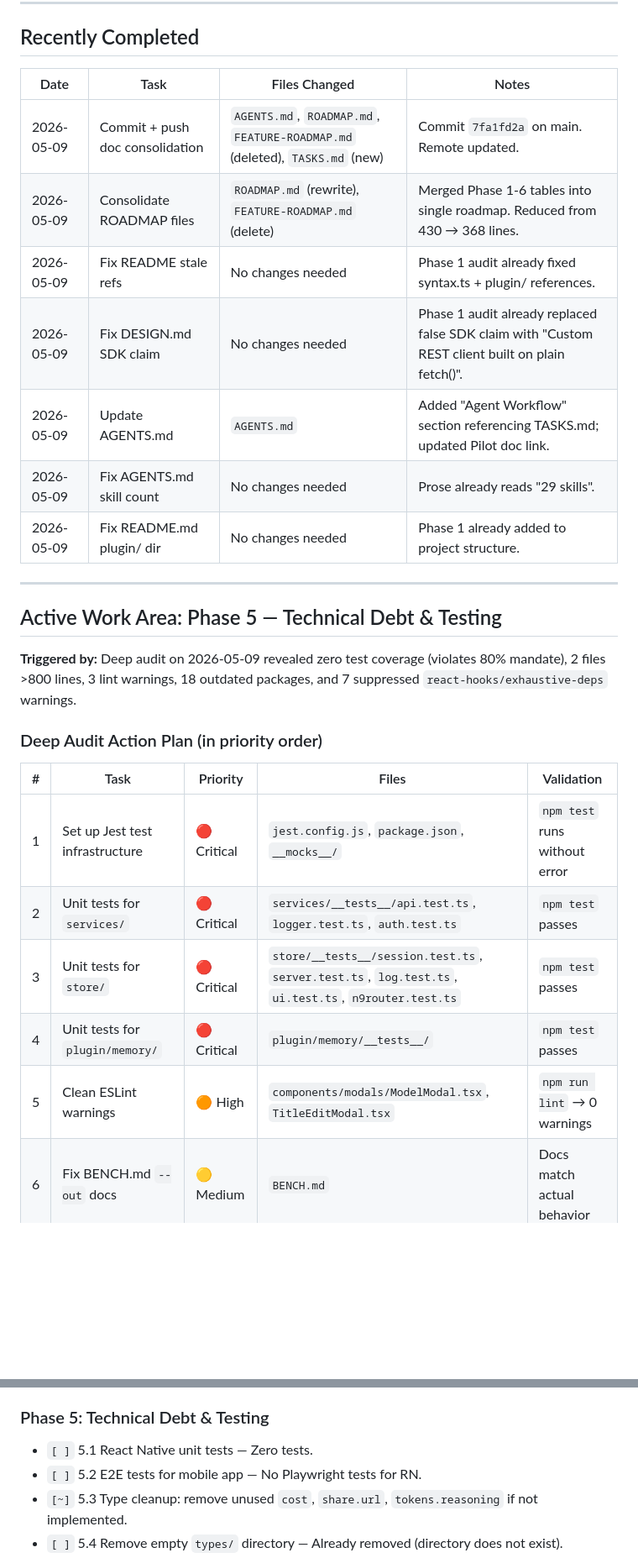
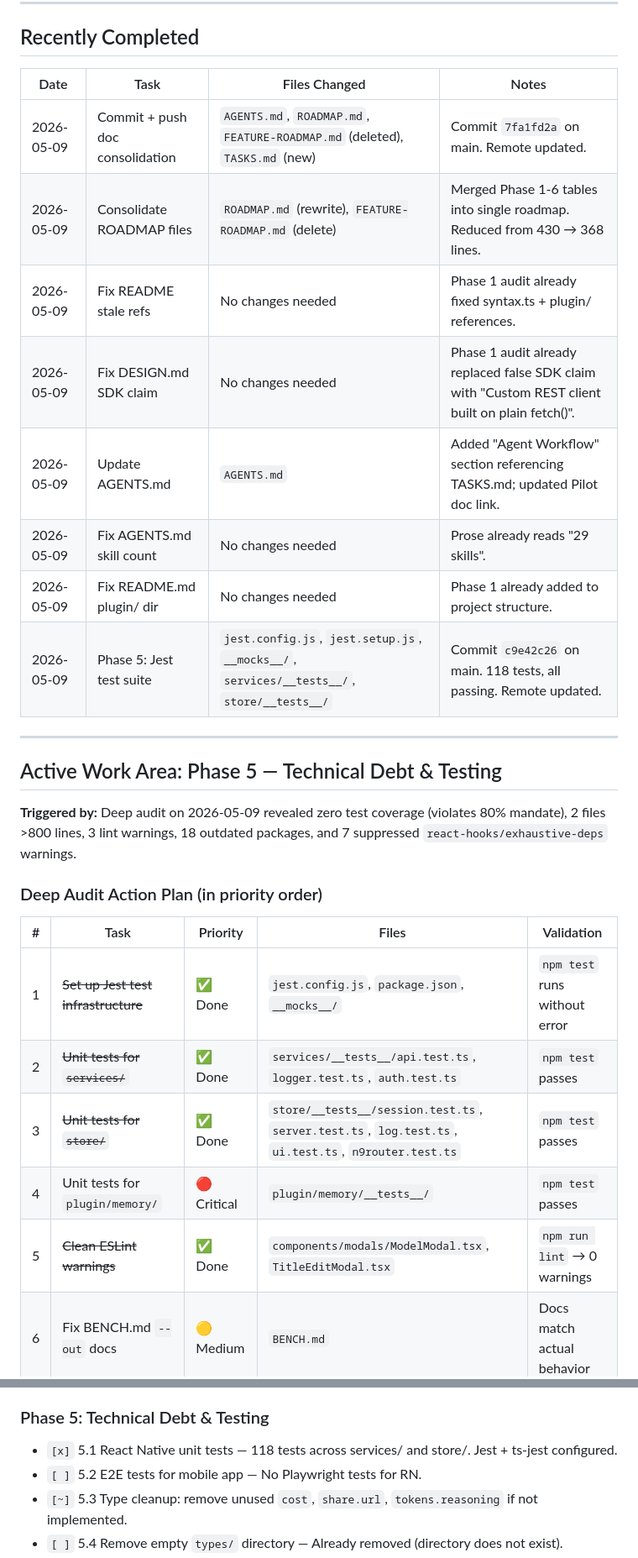
Before and after one commit to MerverliPy/opencode-pilot, a Markdown page: TASKS.md, 2 parts joined by grey strips. Shown at 84% size. GitHub-like rendering; blank space fills up the shorter version.

Commit message:
docs: update TASKS.md — mark Phase 5 test infra complete

```diff
--- a/TASKS.md
+++ b/TASKS.md
@@ -19,15 +19,16 @@
 
 ## Recently Completed
 
-| Date       | Task                            | Files Changed                                                               | Notes                                                                                            |
-| ---------- | ------------------------------- | --------------------------------------------------------------------------- | ------------------------------------------------------------------------------------------------ |
-| 2026-05-09 | Commit + push doc consolidation | `AGENTS.md`, `ROADMAP.md`, `FEATURE-ROADMAP.md` (deleted), `TASKS.md` (new) | Commit `7fa1fd2a` on main. Remote updated.                                                       |
-| 2026-05-09 | Consolidate ROADMAP files       | `ROADMAP.md` (rewrite), `FEATURE-ROADMAP.md` (delete)                       | Merged Phase 1-6 tables into single roadmap. Reduced from 430 → 368 lines.                       |
-| 2026-05-09 | Fix README stale refs           | No changes needed                                                           | Phase 1 audit already fixed syntax.ts + plugin/ references.                                      |
-| 2026-05-09 | Fix DESIGN.md SDK claim         | No changes needed                                                           | Phase 1 audit already replaced false SDK claim with "Custom REST client built on plain fetch()". |
-| 2026-05-09 | Update AGENTS.md                | `AGENTS.md`                                                                 | Added "Agent Workflow" section referencing TASKS.md; updated Pilot doc link.                     |
-| 2026-05-09 | Fix AGENTS.md skill count       | No changes needed                                                           | Prose already reads "29 skills".                                                                 |
-| 2026-05-09 | Fix README.md plugin/ dir       | No changes needed                                                           | Phase 1 already added to project structure.                                                      |
+| Date       | Task                            | Files Changed                                                                              | Notes                                                                                            |
+| ---------- | ------------------------------- | ------------------------------------------------------------------------------------------ | ------------------------------------------------------------------------------------------------ |
+| 2026-05-09 | Commit + push doc consolidation | `AGENTS.md`, `ROADMAP.md`, `FEATURE-ROADMAP.md` (deleted), `TASKS.md` (new)                | Commit `7fa1fd2a` on main. Remote updated.                                                       |
+| 2026-05-09 | Consolidate ROADMAP files       | `ROADMAP.md` (rewrite), `FEATURE-ROADMAP.md` (delete)                                      | Merged Phase 1-6 tables into single roadmap. Reduced from 430 → 368 lines.                       |
+| 2026-05-09 | Fix README stale refs           | No changes needed                                                                          | Phase 1 audit already fixed syntax.ts + plugin/ references.                                      |
+| 2026-05-09 | Fix DESIGN.md SDK claim         | No changes needed                                                                          | Phase 1 audit already replaced false SDK claim with "Custom REST client built on plain fetch()". |
+| 2026-05-09 | Update AGENTS.md                | `AGENTS.md`                                                                                | Added "Agent Workflow" section referencing TASKS.md; updated Pilot doc link.                     |
+| 2026-05-09 | Fix AGENTS.md skill count       | No changes needed                                                                          | Prose already reads "29 skills".                                                                 |
+| 2026-05-09 | Fix README.md plugin/ dir       | No changes needed                                                                          | Phase 1 already added to project structure.                                                      |
+| 2026-05-09 | Phase 5: Jest test suite        | `jest.config.js`, `jest.setup.js`, `__mocks__/`, `services/__tests__/`, `store/__tests__/` | Commit `c9e42c26` on main. 118 tests, all passing. Remote updated.                               |
 
 ---
 
@@ -39,11 +40,11 @@
 
 | #   | Task                                        | Priority    | Files                                                                                                | Validation                    |
 | --- | ------------------------------------------- | ----------- | ---------------------------------------------------------------------------------------------------- | ----------------------------- |
-| 1   | Set up Jest test infrastructure             | 🔴 Critical | `jest.config.js`, `package.json`, `__mocks__/`                                                       | `npm test` runs without error |
-| 2   | Unit tests for `services/`                  | 🔴 Critical | `services/__tests__/api.test.ts`, `logger.test.ts`, `auth.test.ts`                                   | `npm test` passes             |
-| 3   | Unit tests for `store/`                     | 🔴 Critical | `store/__tests__/session.test.ts`, `server.test.ts`, `log.test.ts`, `ui.test.ts`, `n9router.test.ts` | `npm test` passes             |
+| 1   | ~~Set up Jest test infrastructure~~         | ✅ Done     | `jest.config.js`, `package.json`, `__mocks__/`                                                       | `npm test` runs without error |
+| 2   | ~~Unit tests for `services/`~~              | ✅ Done     | `services/__tests__/api.test.ts`, `logger.test.ts`, `auth.test.ts`                                   | `npm test` passes             |
+| 3   | ~~Unit tests for `store/`~~                 | ✅ Done     | `store/__tests__/session.test.ts`, `server.test.ts`, `log.test.ts`, `ui.test.ts`, `n9router.test.ts` | `npm test` passes             |
 | 4   | Unit tests for `plugin/memory/`             | 🔴 Critical | `plugin/memory/__tests__/`                                                                           | `npm test` passes             |
-| 5   | Clean ESLint warnings                       | 🟠 High     | `components/modals/ModelModal.tsx`, `TitleEditModal.tsx`                                             | `npm run lint` → 0 warnings   |
+| 5   | ~~Clean ESLint warnings~~                   | ✅ Done     | `components/modals/ModelModal.tsx`, `TitleEditModal.tsx`                                             | `npm run lint` → 0 warnings   |
 | 6   | Fix BENCH.md `--out` docs                   | 🟡 Medium   | `BENCH.md`                                                                                           | Docs match actual behavior    |
 | 7   | Extract sub-components from oversized files | 🟡 Medium   | `app/(main)/memory.tsx`, `settings.tsx`                                                              | `npx tsc --noEmit` passes     |
 | 8   | Plan Expo SDK 55 upgrade                    | 🟢 Low      | `package.json`                                                                                       | Research only                 |
@@ -174,7 +175,7 @@
 
 ### Phase 5: Technical Debt & Testing
 
-- `[ ]` 5.1 React Native unit tests — Zero tests.
+- `[x]` 5.1 React Native unit tests — 118 tests across services/ and store/. Jest + ts-jest configured.
 - `[ ]` 5.2 E2E tests for mobile app — No Playwright tests for RN.
 - `[~]` 5.3 Type cleanup: remove unused `cost`, `share.url`, `tokens.reasoning` if not implemented.
 - `[ ]` 5.4 Remove empty `types/` directory — Already removed (directory does not exist).
```
